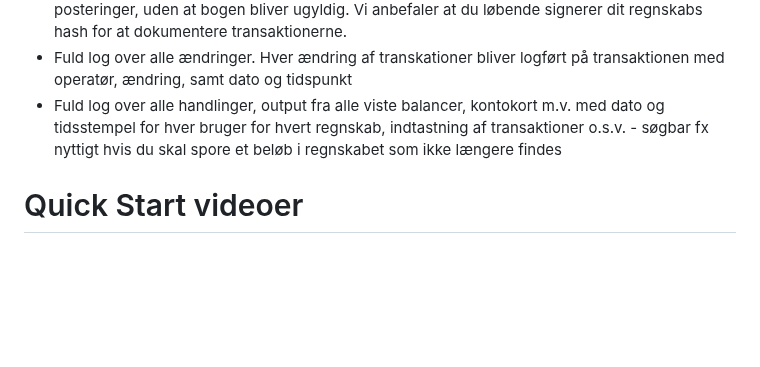
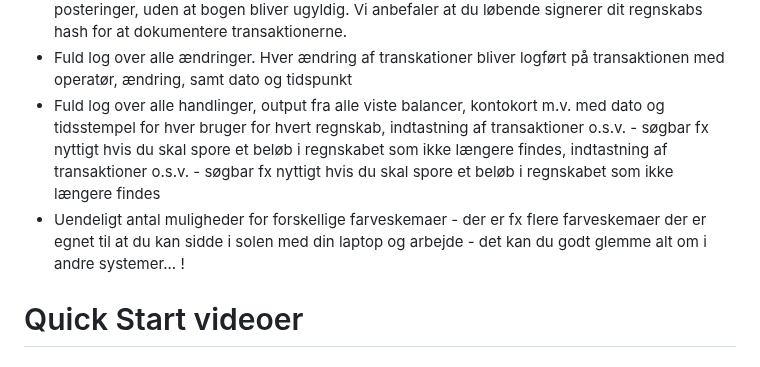
Before and after one commit to n4s-linux/n4s, a Markdown page: README.md, the part around the change. Rendered like a GitHub page; blank space fills up the shorter version.

Commit message:
Farvetemaer

```diff
--- a/README.md
+++ b/README.md
@@ -185,7 +185,8 @@ Funktioner:
 * Simpel Automatisk konsolidering af koncernregnskaber
 * Unik måde at dokumentere regnskabets rigtighed. Bogførte posteringer bliver bogført ála blockchain hvor den næste bogførte transaktion verificerer samtlige tidligere bogførte posteringer ved at inkludere deres samlede md5-hash. Således kan der ikke fifles med bogførte posteringer, uden at bogen bliver ugyldig. Vi anbefaler at du løbende signerer dit regnskabs hash for at dokumentere transaktionerne.
 * Fuld log over alle ændringer. Hver ændring af transkationer bliver logført på transaktionen med operatør, ændring, samt dato og tidspunkt
-* Fuld log over alle handlinger, output fra alle viste balancer, kontokort m.v. med dato og tidsstempel for hver bruger for hvert regnskab, indtastning af transaktioner o.s.v. - søgbar fx nyttigt hvis du skal spore et beløb i regnskabet som ikke længere findes
+* Fuld log over alle handlinger, output fra alle viste balancer, kontokort m.v. med dato og tidsstempel for hver bruger for hvert regnskab, indtastning af transaktioner o.s.v. - søgbar fx nyttigt hvis du skal spore et beløb i regnskabet som ikke længere findes, indtastning af transaktioner o.s.v. - søgbar fx nyttigt hvis du skal spore et beløb i regnskabet som ikke længere findes
+* Uendeligt antal muligheder for forskellige farveskemaer - der er fx flere farveskemaer der er egnet til at du kan sidde i solen med din laptop og arbejde - det kan du godt glemme alt om i andre systemer... !
 
 # Quick Start videoer
 ## Oprettelse af åbningsbalance
```
